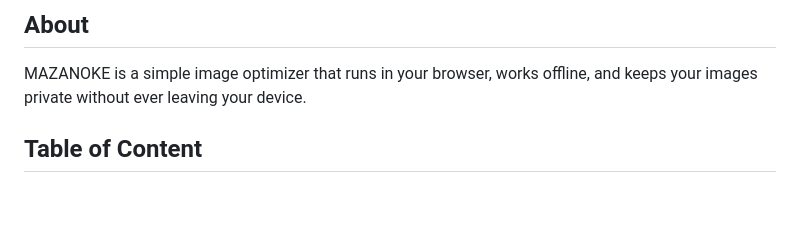
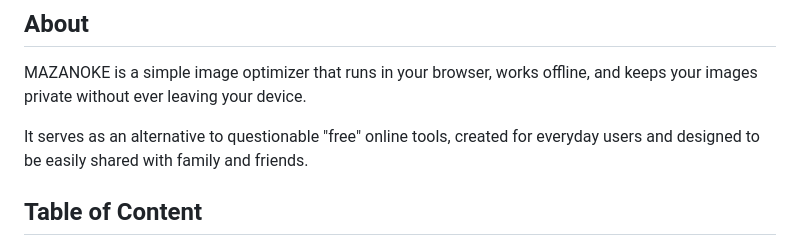
Before and after one commit to yuqianglianshou/mazanoke_ice, a Markdown page: README.md, the part around the change. Drawn GitHub-style; blank space fills up the shorter version.

Commit message:
chore: update readme about with short use case

```diff
--- a/README.md
+++ b/README.md
@@ -13,6 +13,8 @@
 
 ## About
 MAZANOKE is a simple image optimizer that runs in your browser, works offline, and keeps your images private without ever leaving your device.
+
+It serves as an alternative to questionable "free" online tools, created for everyday users and designed to be easily shared with family and friends.
 
 ## Table of Content
 - [Features](#features)
```
